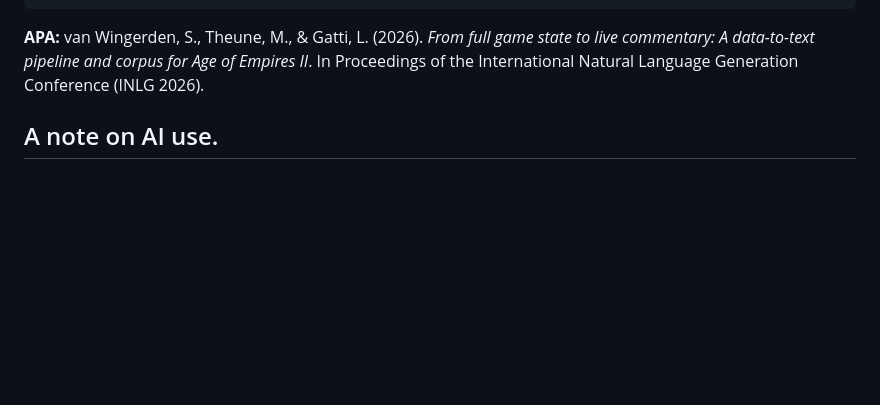
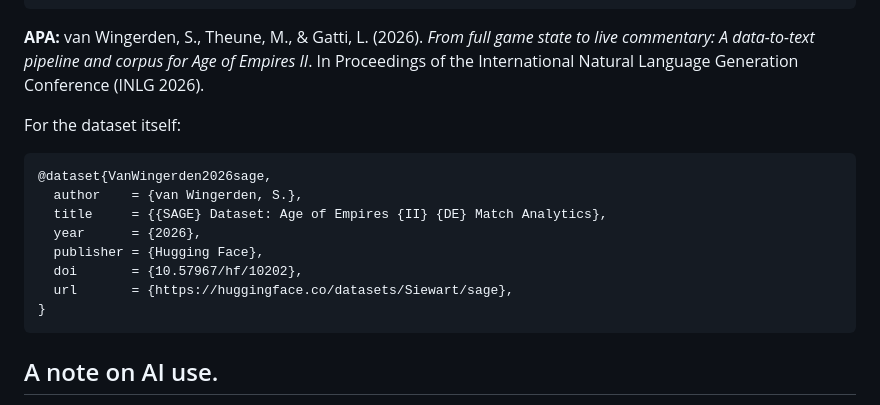
Before and after one commit to Siewart/sage, a Markdown page: README.md, the part around the change. Rendered like a GitHub page; blank space fills up the shorter version.

Commit message:
README: cite the dataset with its DOI
Co-Authored-By: Claude Opus 5.5 <noreply@anthropic.com>

````diff
--- a/README.md
+++ b/README.md
@@ -114,6 +114,18 @@ If you use this code please cite the INLG paper:
 
 **APA:** van Wingerden, S., Theune, M., & Gatti, L. (2026). _From full game state to live commentary: A data-to-text pipeline and corpus for Age of Empires II_. In Proceedings of the International Natural Language Generation Conference (INLG 2026).
 
+For the dataset itself:
+```
+@dataset{VanWingerden2026sage,
+  author    = {van Wingerden, S.},
+  title     = {{SAGE} Dataset: Age of Empires {II} {DE} Match Analytics},
+  year      = {2026},
+  publisher = {Hugging Face},
+  doi       = {10.57967/hf/10202},
+  url       = {https://huggingface.co/datasets/Siewart/sage},
+}
+```
+
 ## A note on AI use.
 
 LLMs were used both inside the pipeline (Gemini, as one of the realisers) and as a writing and coding assistant while putting the rest together. Where it matters for a result it is called out in the relevant README or thesis chapter. All design choices and interpretations were human made. For example this README was written by AI, but all contents have been predecided, checked, and edited by a human.
````
